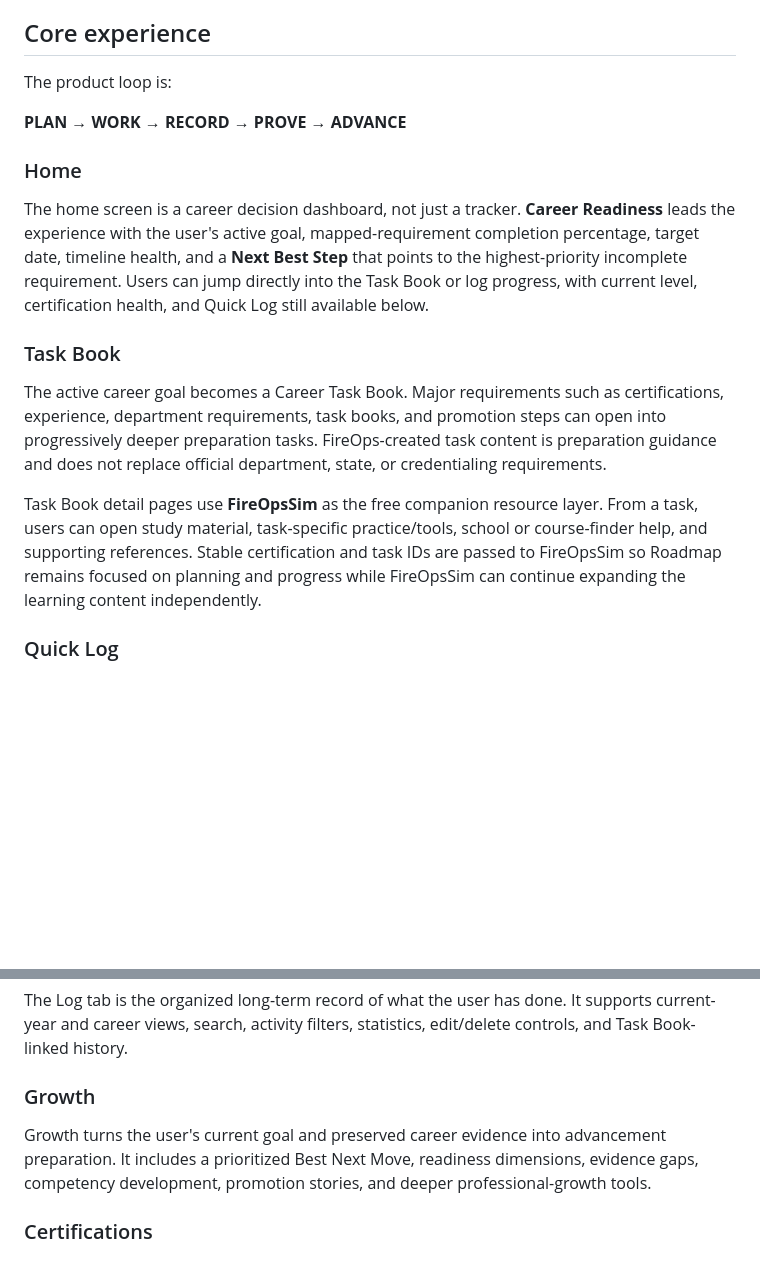
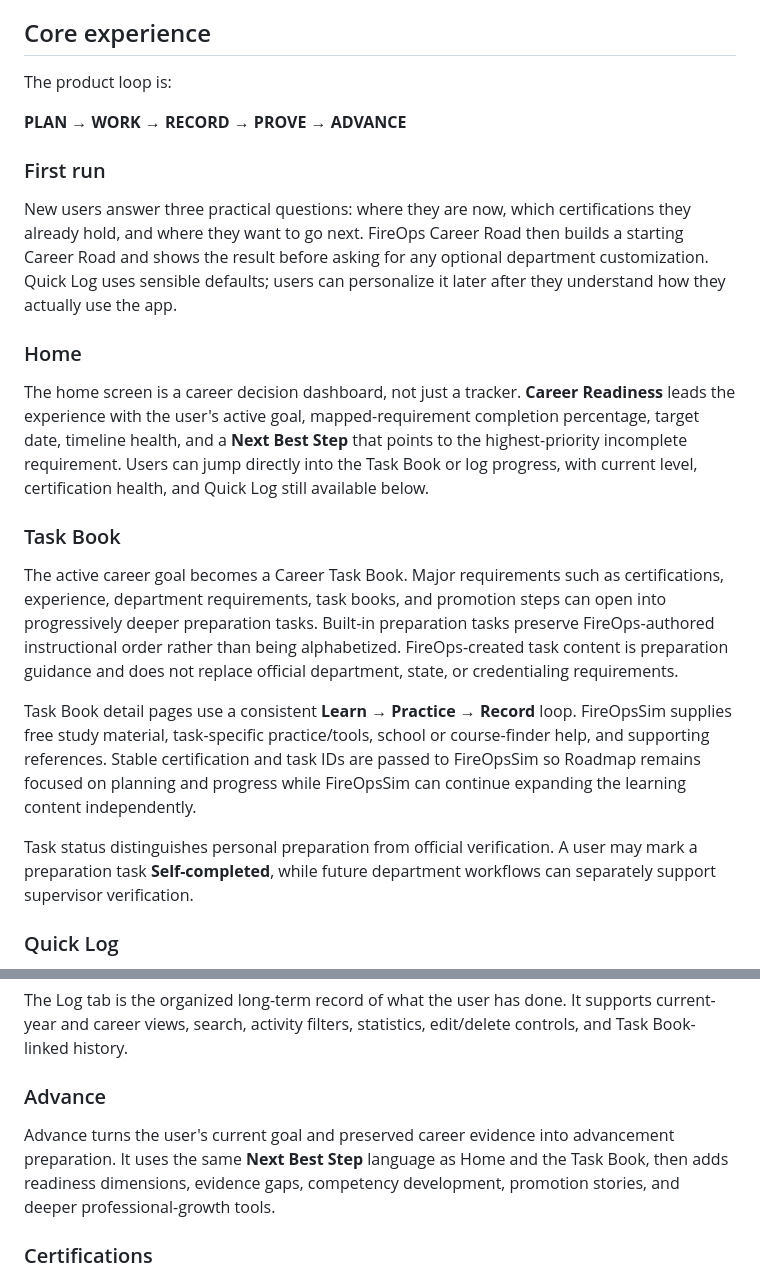
Before and after one commit to EMSCodeSim/Roadmap, a Markdown page: README.md, 2 parts joined by grey strips. Rendered like a GitHub page; blank space fills up the shorter version.

Commit message:
Document first-run career loop

```diff
--- a/README.md
+++ b/README.md
@@ -8,13 +8,18 @@ The product loop is:
 
 **PLAN → WORK → RECORD → PROVE → ADVANCE**
 
+### First run
+New users answer three practical questions: where they are now, which certifications they already hold, and where they want to go next. FireOps Career Road then builds a starting Career Road and shows the result before asking for any optional department customization. Quick Log uses sensible defaults; users can personalize it later after they understand how they actually use the app.
+
 ### Home
 The home screen is a career decision dashboard, not just a tracker. **Career Readiness** leads the experience with the user's active goal, mapped-requirement completion percentage, target date, timeline health, and a **Next Best Step** that points to the highest-priority incomplete requirement. Users can jump directly into the Task Book or log progress, with current level, certification health, and Quick Log still available below.
 
 ### Task Book
-The active career goal becomes a Career Task Book. Major requirements such as certifications, experience, department requirements, task books, and promotion steps can open into progressively deeper preparation tasks. FireOps-created task content is preparation guidance and does not replace official department, state, or credentialing requirements.
+The active career goal becomes a Career Task Book. Major requirements such as certifications, experience, department requirements, task books, and promotion steps can open into progressively deeper preparation tasks. Built-in preparation tasks preserve FireOps-authored instructional order rather than being alphabetized. FireOps-created task content is preparation guidance and does not replace official department, state, or credentialing requirements.
 
-Task Book detail pages use **FireOpsSim** as the free companion resource layer. From a task, users can open study material, task-specific practice/tools, school or course-finder help, and supporting references. Stable certification and task IDs are passed to FireOpsSim so Roadmap remains focused on planning and progress while FireOpsSim can continue expanding the learning content independently.
+Task Book detail pages use a consistent **Learn → Practice → Record** loop. FireOpsSim supplies free study material, task-specific practice/tools, school or course-finder help, and supporting references. Stable certification and task IDs are passed to FireOpsSim so Roadmap remains focused on planning and progress while FireOpsSim can continue expanding the learning content independently.
+
+Task status distinguishes personal preparation from official verification. A user may mark a preparation task **Self-completed**, while future department workflows can separately support supervisor verification.
 
 ### Quick Log
 Quick Log is designed for fast capture after a call, drill, class, shift, or career milestone. Users can record calls, skill repetitions, training time, drive time, leadership, teaching, awards, achievements, projects, education, custom activity, and Task Book progress without navigating through the full career history.
@@ -24,8 +29,8 @@ When a Quick Log entry is linked to a measurable Task Book requirement, eligible
 ### Career Record
 The Log tab is the organized long-term record of what the user has done. It supports current-year and career views, search, activity filters, statistics, edit/delete controls, and Task Book-linked history.
 
-### Growth
-Growth turns the user's current goal and preserved career evidence into advancement preparation. It includes a prioritized Best Next Move, readiness dimensions, evidence gaps, competency development, promotion stories, and deeper professional-growth tools.
+### Advance
+Advance turns the user's current goal and preserved career evidence into advancement preparation. It uses the same **Next Best Step** language as Home and the Task Book, then adds readiness dimensions, evidence gaps, competency development, promotion stories, and deeper professional-growth tools.
 
 ### Certifications
 Certifications is the credential wallet. Current, expiring, and expired credentials are tracked in one place and matching credentials automatically satisfy applicable Career Task Book requirements.
```
